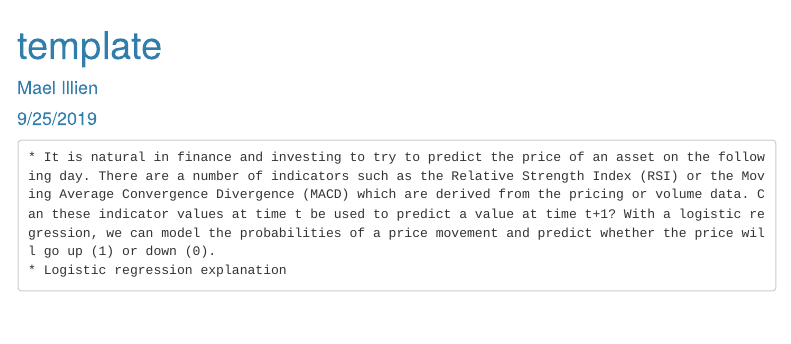
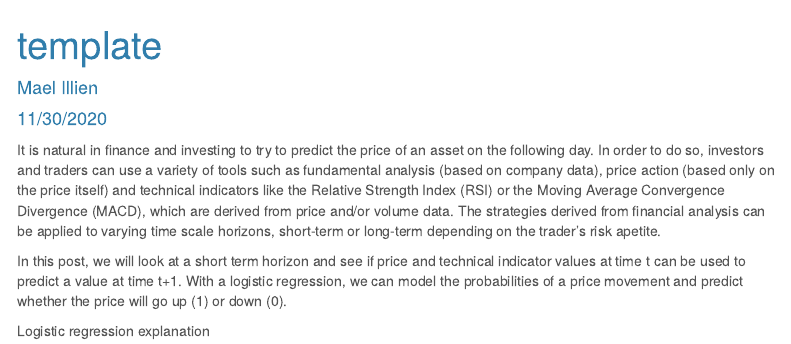
Before and after one commit to maelillien/data621, an R Markdown document (blog4.Rmd): the page in a window 1100 px wide, from its top. Rendered offline with R 4.5, knitr and Pandoc, with nearby package versions; a font, style sheet, LaTeX package, included part or bibliography that could not be used is replaced or left out; menus at the side of the page are left out.

Commit message:
Update blog4.Rmd

````diff
--- a/blog4.Rmd
+++ b/blog4.Rmd
@@ -1,7 +1,7 @@
 ---
 title: "template"
 author: "Mael Illien"
-date: "9/25/2019"
+date: "11/30/2020"
 output:
   html_document:
     toc: true
@@ -15,5 +15,8 @@ output:
 knitr::opts_chunk$set(echo = TRUE)
 ```
 
-    * It is natural in finance and investing to try to predict the price of an asset on the following day. There are a number of indicators such as the Relative Strength Index (RSI) or the Moving Average Convergence Divergence (MACD) which are derived from the pricing or volume data. Can these indicator values at time t be used to predict a value at time t+1? With a logistic regression, we can model the probabilities of a price movement and predict whether the price will go up (1) or down (0).
-    * Logistic regression explanation
+It is natural in finance and investing to try to predict the price of an asset on the following day. In order to do so, investors and traders can use a variety of tools such as fundamental analysis (based on company data), price action (based only on the price itself) and technical indicators like the Relative Strength Index (RSI) or the Moving Average Convergence Divergence (MACD), which are derived from price and/or volume data. The strategies derived from financial analysis can be applied to varying time scale horizons, short-term or long-term depending on the trader's risk apetite.
+
+In this post, we will look at a short term horizon and see if price and technical indicator values at time t can be used to predict a value at time t+1. With a logistic regression, we can model the probabilities of a price movement and predict whether the price will go up (1) or down (0).
+
+Logistic regression explanation
````
Also changed, not shown: blog4.Rmd (2 more changed lines).
